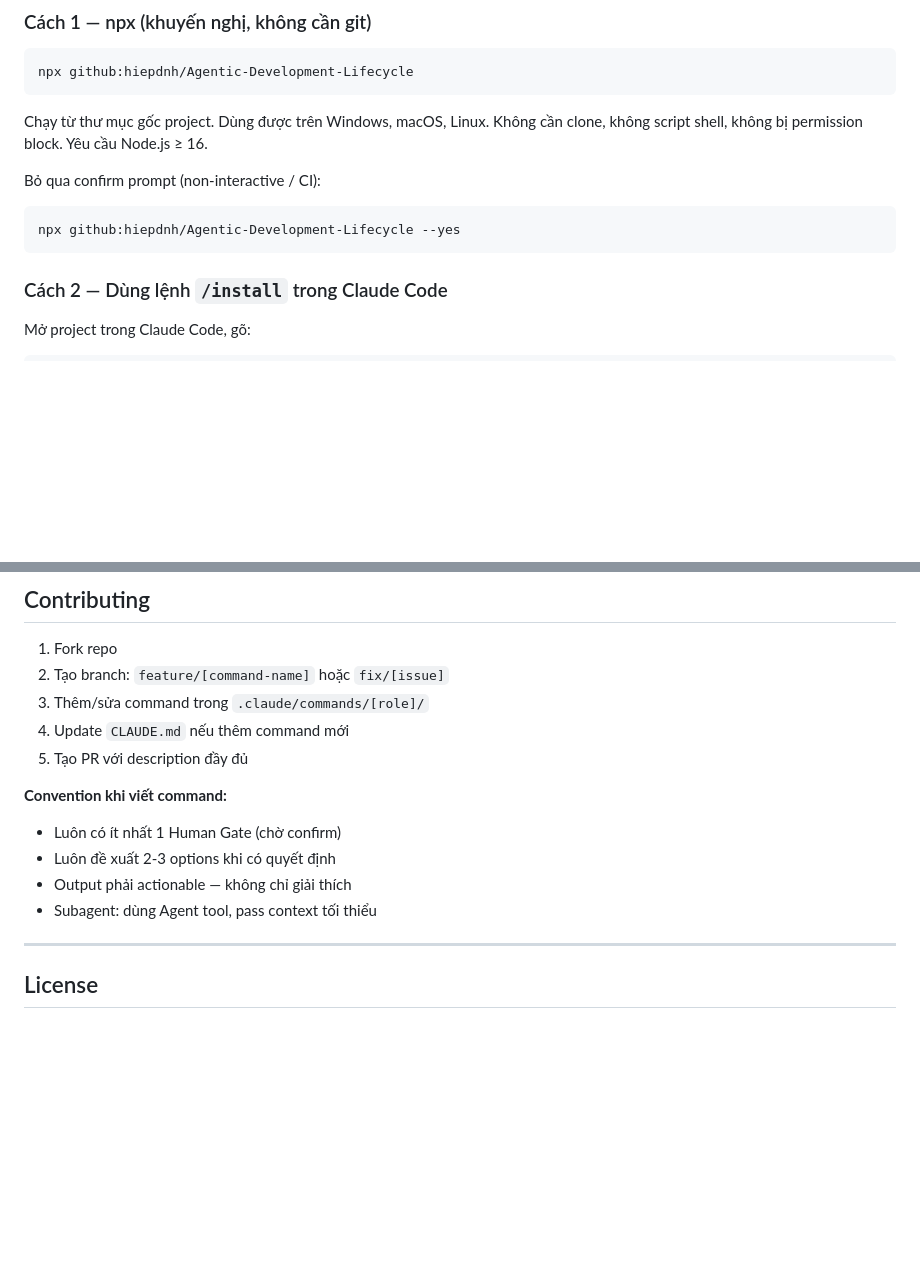
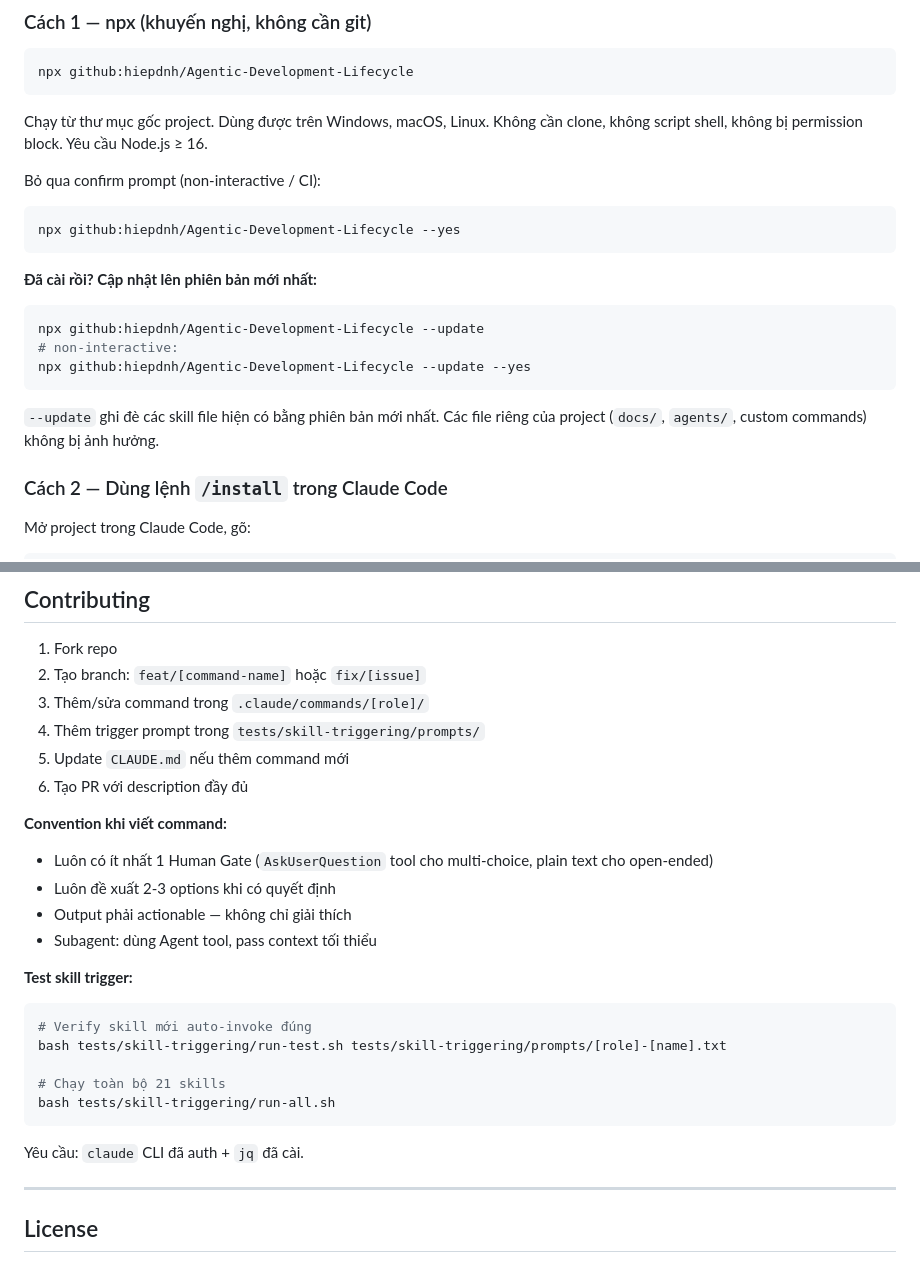
Before and after one commit to hiepdnh/Agentic-Development-Lifecycle, a Markdown page: README.vi.md, 2 parts joined by grey strips. Rendered like a GitHub page; blank space fills up the shorter version.

Commit message:
docs: add --update flag and test suite to README (EN + VI)
Co-Authored-By: Claude Opus 4.7 <noreply@anthropic.com>

````diff
--- a/README.vi.md
+++ b/README.vi.md
@@ -52,6 +52,15 @@ Bỏ qua confirm prompt (non-interactive / CI):
 ```bash
 npx github:hiepdnh/Agentic-Development-Lifecycle --yes
 ```
+
+**Đã cài rồi? Cập nhật lên phiên bản mới nhất:**
+```bash
+npx github:hiepdnh/Agentic-Development-Lifecycle --update
+# non-interactive:
+npx github:hiepdnh/Agentic-Development-Lifecycle --update --yes
+```
+
+`--update` ghi đè các skill file hiện có bằng phiên bản mới nhất. Các file riêng của project (`docs/`, `agents/`, custom commands) không bị ảnh hưởng.
 
 ### Cách 2 — Dùng lệnh `/install` trong Claude Code
 
@@ -361,16 +370,27 @@ Deliverables map:
 ## Contributing
 
 1. Fork repo
-2. Tạo branch: `feature/[command-name]` hoặc `fix/[issue]`
+2. Tạo branch: `feat/[command-name]` hoặc `fix/[issue]`
 3. Thêm/sửa command trong `.claude/commands/[role]/`
-4. Update `CLAUDE.md` nếu thêm command mới
-5. Tạo PR với description đầy đủ
+4. Thêm trigger prompt trong `tests/skill-triggering/prompts/`
+5. Update `CLAUDE.md` nếu thêm command mới
+6. Tạo PR với description đầy đủ
 
 **Convention khi viết command:**
-- Luôn có ít nhất 1 Human Gate (chờ confirm)
+- Luôn có ít nhất 1 Human Gate (`AskUserQuestion` tool cho multi-choice, plain text cho open-ended)
 - Luôn đề xuất 2-3 options khi có quyết định
 - Output phải actionable — không chỉ giải thích
 - Subagent: dùng Agent tool, pass context tối thiểu
+
+**Test skill trigger:**
+```bash
+# Verify skill mới auto-invoke đúng
+bash tests/skill-triggering/run-test.sh tests/skill-triggering/prompts/[role]-[name].txt
+
+# Chạy toàn bộ 21 skills
+bash tests/skill-triggering/run-all.sh
+```
+Yêu cầu: `claude` CLI đã auth + `jq` đã cài.
 
 ---
 
````
Also changed, not shown: README.md (+24 -4 lines).
